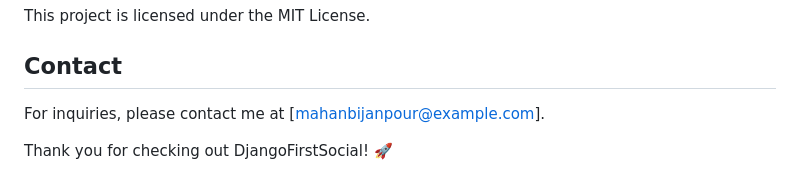
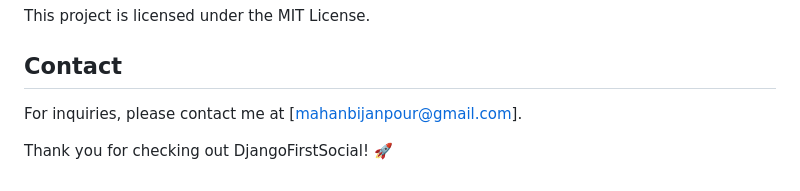
Before and after one commit to mbijanpour/DjangoFirstSocial, a Markdown page: README.md, the part around the change. GitHub-like rendering.

```diff
--- a/README.md
+++ b/README.md
@@ -115,6 +115,6 @@ This project is licensed under the MIT License.
 
 ## Contact
 
-For inquiries, please contact me at [mahanbijanpour@example.com].
+For inquiries, please contact me at [mahanbijanpour@gmail.com].
 
 Thank you for checking out DjangoFirstSocial! 🚀
```
